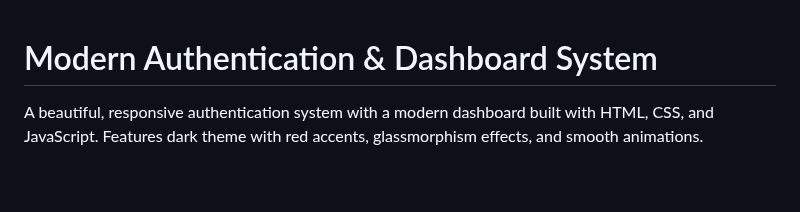
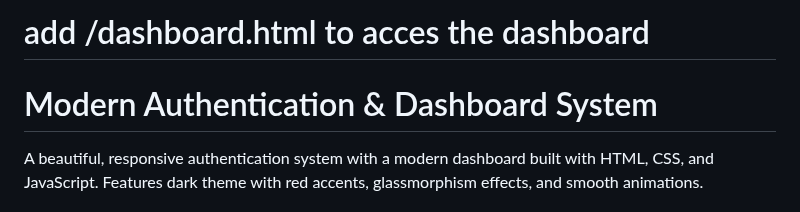
Before and after one commit to mariostnc/red-themed-dashboard, a Markdown page: README.md, the part around the change. GitHub-like rendering; blank space fills up the shorter version.

```diff
--- a/README.md
+++ b/README.md
@@ -1,3 +1,5 @@
+# add /dashboard.html to acces the dashboard
+
 # Modern Authentication & Dashboard System
 
 A beautiful, responsive authentication system with a modern dashboard built with HTML, CSS, and JavaScript. Features dark theme with red accents, glassmorphism effects, and smooth animations.
```
